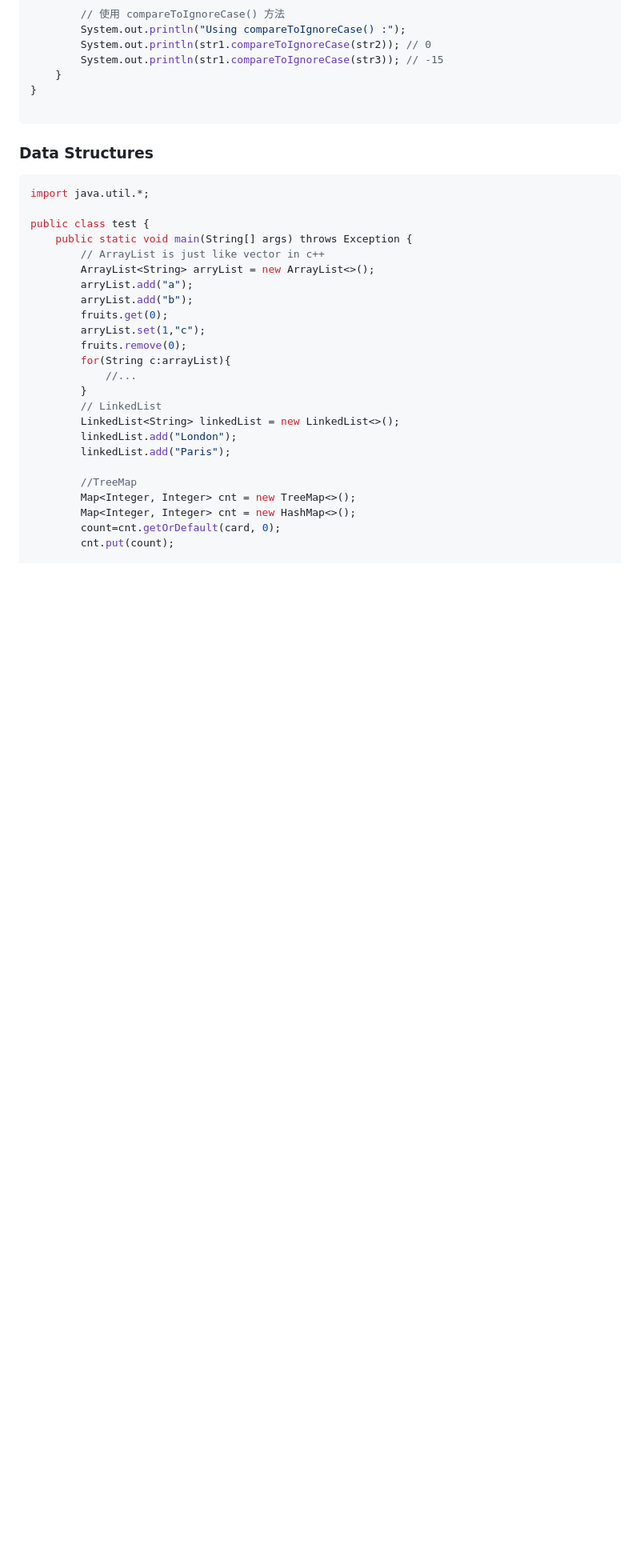
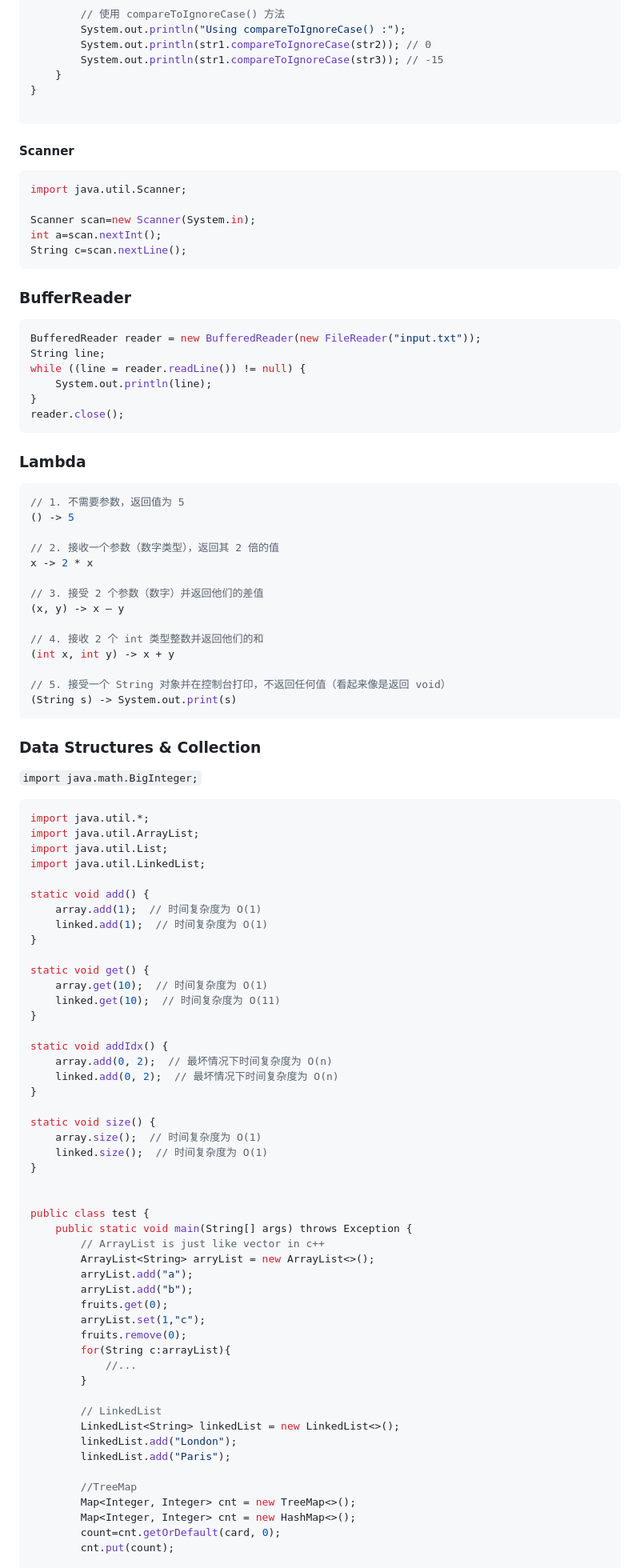
Before and after one commit to hychen11/Intern, a Markdown page: Java.md, the part around the change printed below. Shown: that part at 80% size. Rendered like a GitHub page; blank space fills up the shorter version.

Commit message:
update java

````diff
--- a/Java.md
+++ b/Java.md
@@ -78,12 +100,76 @@ public class StringComparison {
 
 ```
 
+#### Scanner
 
+```java
+import java.util.Scanner;
 
-### Data Structures
+Scanner scan=new Scanner(System.in);
+int a=scan.nextInt();
+String c=scan.nextLine();
+```
+
+### BufferReader
+
+```java
+BufferedReader reader = new BufferedReader(new FileReader("input.txt"));
+String line;
+while ((line = reader.readLine()) != null) {
+    System.out.println(line);
+}
+reader.close();
+```
+
+### Lambda
+
+```java
+// 1. 不需要参数，返回值为 5
+() -> 5
+
+// 2. 接收一个参数（数字类型），返回其 2 倍的值
+x -> 2 * x
+
+// 3. 接受 2 个参数（数字）并返回他们的差值
+(x, y) -> x – y
+
+// 4. 接收 2 个 int 类型整数并返回他们的和
+(int x, int y) -> x + y
+
+// 5. 接受一个 String 对象并在控制台打印，不返回任何值（看起来像是返回 void）
+(String s) -> System.out.print(s)
+```
+
+### Data Structures & Collection
+
+`import java.math.BigInteger;`
 
 ```java
 import java.util.*;
+import java.util.ArrayList;
+import java.util.List;
+import java.util.LinkedList;
+
+static void add() {
+    array.add(1);  // 时间复杂度为 O(1)
+    linked.add(1);  // 时间复杂度为 O(1)
+}
+
+static void get() {
+    array.get(10);  // 时间复杂度为 O(1)
+    linked.get(10);  // 时间复杂度为 O(11)
+}
+
+static void addIdx() {
+    array.add(0, 2);  // 最坏情况下时间复杂度为 O(n)
+    linked.add(0, 2);  // 最坏情况下时间复杂度为 O(n)
+}
+
+static void size() {
+    array.size();  // 时间复杂度为 O(1)
+    linked.size();  // 时间复杂度为 O(1)
+}
+
 
 public class test {
     public static void main(String[] args) throws Exception {
@@ -97,6 +183,7 @@ public class test {
         for(String c:arrayList){
             //...
         }
+
         // LinkedList
         LinkedList<String> linkedList = new LinkedList<>();
         linkedList.add("London");
````
Also changed, not shown: other parts of Java.md (+57 -2 lines).
